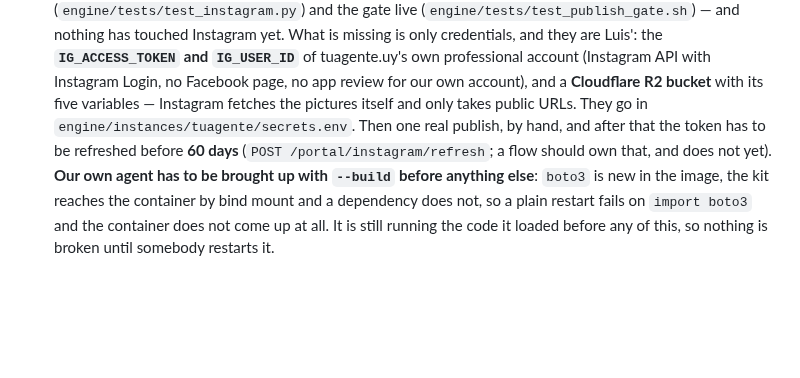
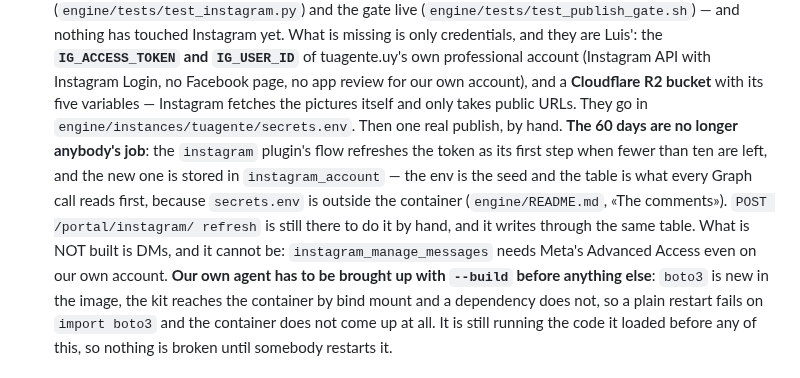
Before and after one commit to pdelabs/tuagente.uy, a Markdown page: docs/PENDING.md, the part around the change. Drawn GitHub-style; blank space fills up the shorter version.

Commit message:
docs: the 60 days are the flow's job now, not a note in PENDING
The instagram plugin's flow refreshes the token as its first step and stores it
where a restart can find it. What is still Luis' is the credentials, and what
is still nobody's is DMs, which Meta keeps behind Advanced Access.

Co-Authored-By: Claude Fable 5.1 <noreply@anthropic.com>
Claude-Session: https://claude.ai/code/session_01PCCrrT2yc2R46BkvGmiheF

```diff
--- a/docs/PENDING.md
+++ b/docs/PENDING.md
@@ -46,9 +46,15 @@ after it, and whose:
   account (Instagram API with Instagram Login, no Facebook page, no app review
   for our own account), and a **Cloudflare R2 bucket** with its five variables
   — Instagram fetches the pictures itself and only takes public URLs. They go
-  in `engine/instances/tuagente/secrets.env`. Then one real publish, by hand,
-  and after that the token has to be refreshed before **60 days**
-  (`POST /portal/instagram/refresh`; a flow should own that, and does not yet).
+  in `engine/instances/tuagente/secrets.env`. Then one real publish, by hand.
+  **The 60 days are no longer anybody's job**: the `instagram` plugin's flow
+  refreshes the token as its first step when fewer than ten are left, and the
+  new one is stored in `instagram_account` — the env is the seed and the table
+  is what every Graph call reads first, because `secrets.env` is outside the
+  container (`engine/README.md`, «The comments»). `POST /portal/instagram/
+  refresh` is still there to do it by hand, and it writes through the same
+  table. What is NOT built is DMs, and it cannot be: `instagram_manage_messages`
+  needs Meta's Advanced Access even on our own account.
   **Our own agent has to be brought up with `--build` before anything else**:
   `boto3` is new in the image, the kit reaches the container by bind mount and
   a dependency does not, so a plain restart fails on `import boto3` and the
```
